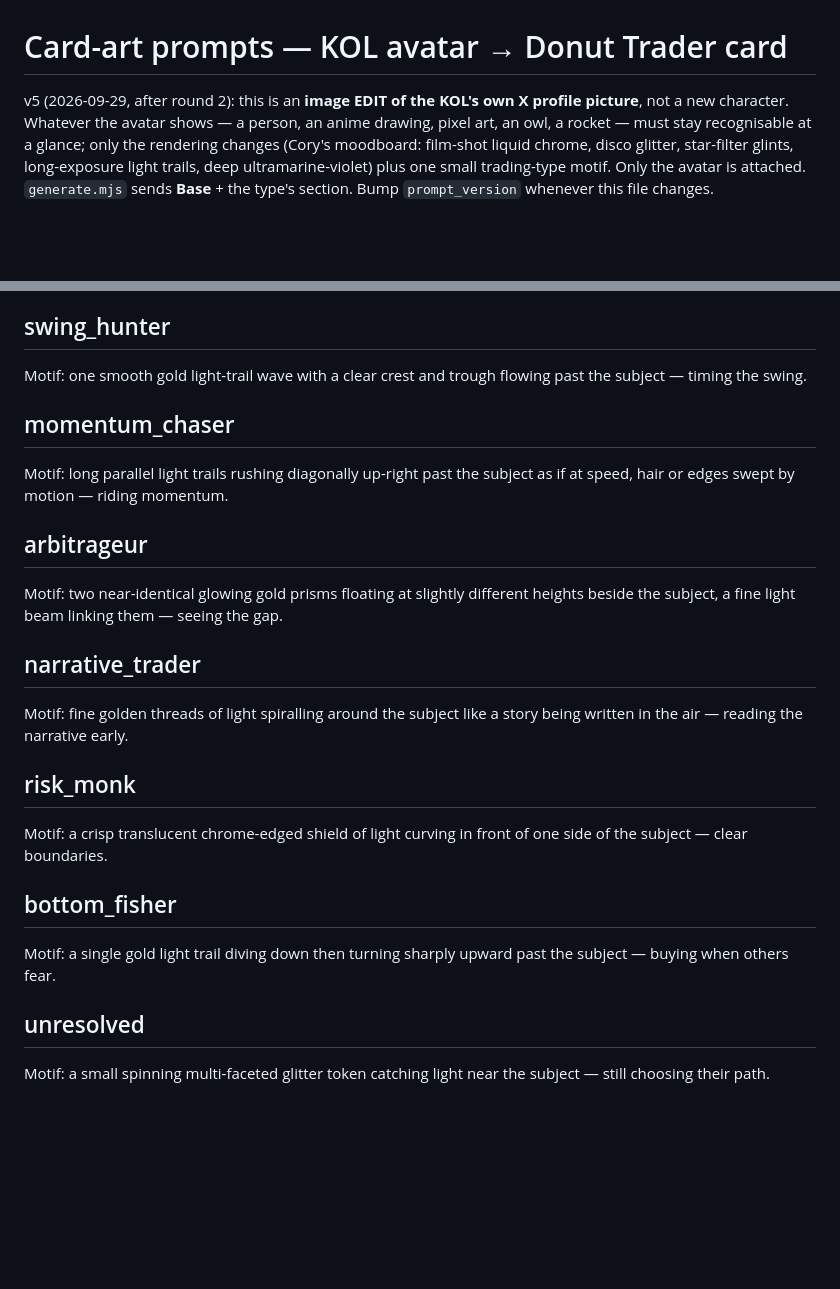
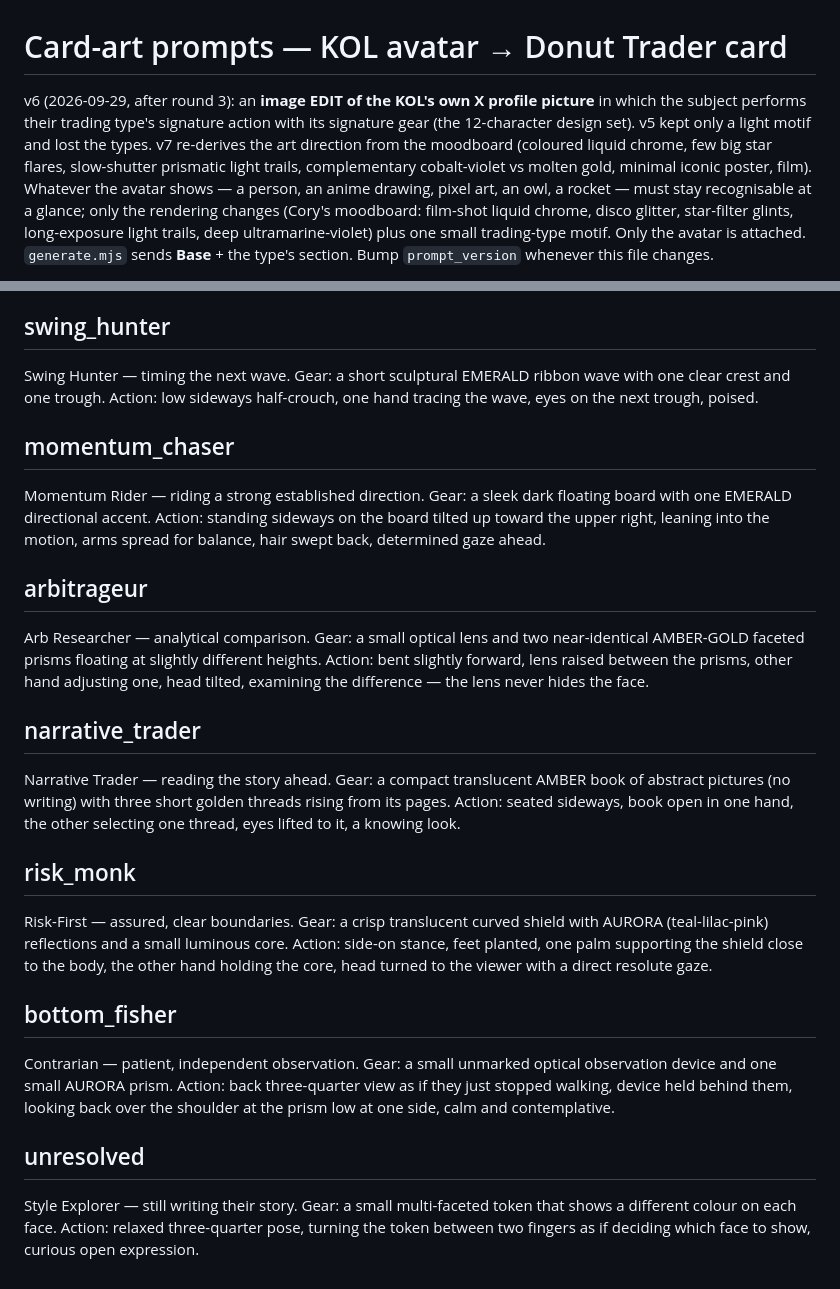
Before and after one commit to DonutLabs-ai/kol-identity-h5, a Markdown page: tools/cardgen/prompts.md, 2 parts joined by grey strips. Rendered like a GitHub page; blank space fills up the shorter version.

```diff
--- a/tools/cardgen/prompts.md
+++ b/tools/cardgen/prompts.md
@@ -1,6 +1,9 @@
 # Card-art prompts — KOL avatar → Donut Trader card
 
-v5 (2026-09-29, after round 2): this is an **image EDIT of the KOL's own X profile picture**, not a new character.
+v6 (2026-09-29, after round 3): an **image EDIT of the KOL's own X profile picture** in which the subject performs
+their trading type's signature action with its signature gear (the 12-character design set). v5 kept only a light
+motif and lost the types. v7 re-derives the art direction from the moodboard (coloured liquid chrome, few big star
+flares, slow-shutter prismatic light trails, complementary cobalt-violet vs molten gold, minimal iconic poster, film).
 Whatever the avatar shows — a person, an anime drawing, pixel art, an owl, a rocket — must stay recognisable at a
 glance; only the rendering changes (Cory's moodboard: film-shot liquid chrome, disco glitter, star-filter glints,
 long-exposure light trails, deep ultramarine-violet) plus one small trading-type motif. Only the avatar is attached.
@@ -65,31 +91,41 @@ execution.
 
 ## swing_hunter
 
-Motif: one smooth gold light-trail wave with a clear crest and trough flowing past the subject — timing the swing.
+Swing Hunter — timing the next wave. Gear: a short sculptural EMERALD ribbon wave with one clear crest and one trough.
+Action: low sideways half-crouch, one hand tracing the wave, eyes on the next trough, poised.
 
 ## momentum_chaser
 
-Motif: long parallel light trails rushing diagonally up-right past the subject as if at speed, hair or edges swept by
-motion — riding momentum.
+Momentum Rider — riding a strong established direction. Gear: a sleek dark floating board with one EMERALD directional
+accent. Action: standing sideways on the board tilted up toward the upper right, leaning into the motion, arms spread
+for balance, hair swept back, determined gaze ahead.
 
 ## arbitrageur
 
-Motif: two near-identical glowing gold prisms floating at slightly different heights beside the subject, a fine light
-beam linking them — seeing the gap.
+Arb Researcher — analytical comparison. Gear: a small optical lens and two near-identical AMBER-GOLD faceted prisms
+floating at slightly different heights. Action: bent slightly forward, lens raised between the prisms, other hand
+adjusting one, head tilted, examining the difference — the lens never hides the face.
 
 ## narrative_trader
 
-Motif: fine golden threads of light spiralling around the subject like a story being written in the air — reading the
-narrative early.
+Narrative Trader — reading the story ahead. Gear: a compact translucent AMBER book of abstract pictures (no writing)
+with three short golden threads rising from its pages. Action: seated sideways, book open in one hand, the other
+selecting one thread, eyes lifted to it, a knowing look.
 
 ## risk_monk
 
-Motif: a crisp translucent chrome-edged shield of light curving in front of one side of the subject — clear boundaries.
+Risk-First — assured, clear boundaries. Gear: a crisp translucent curved shield with AURORA (teal-lilac-pink)
+reflections and a small luminous core. Action: side-on stance, feet planted, one palm supporting the shield close to
+the body, the other hand holding the core, head turned to the viewer with a direct resolute gaze.
 
 ## bottom_fisher
 
-Motif: a single gold light trail diving down then turning sharply upward past the subject — buying when others fear.
+Contrarian — patient, independent observation. Gear: a small unmarked optical observation device and one small AURORA
+prism. Action: back three-quarter view as if they just stopped walking, device held behind them, looking back over the
+shoulder at the prism low at one side, calm and contemplative.
 
 ## unresolved
 
-Motif: a small spinning multi-faceted glitter token catching light near the subject — still choosing their path.
+Style Explorer — still writing their story. Gear: a small multi-faceted token that shows a different colour on each
+face. Action: relaxed three-quarter pose, turning the token between two fingers as if deciding which face to show,
+curious open expression.
```
Also changed, not shown: other parts of tools/cardgen/prompts.md (+51 -28 lines).
